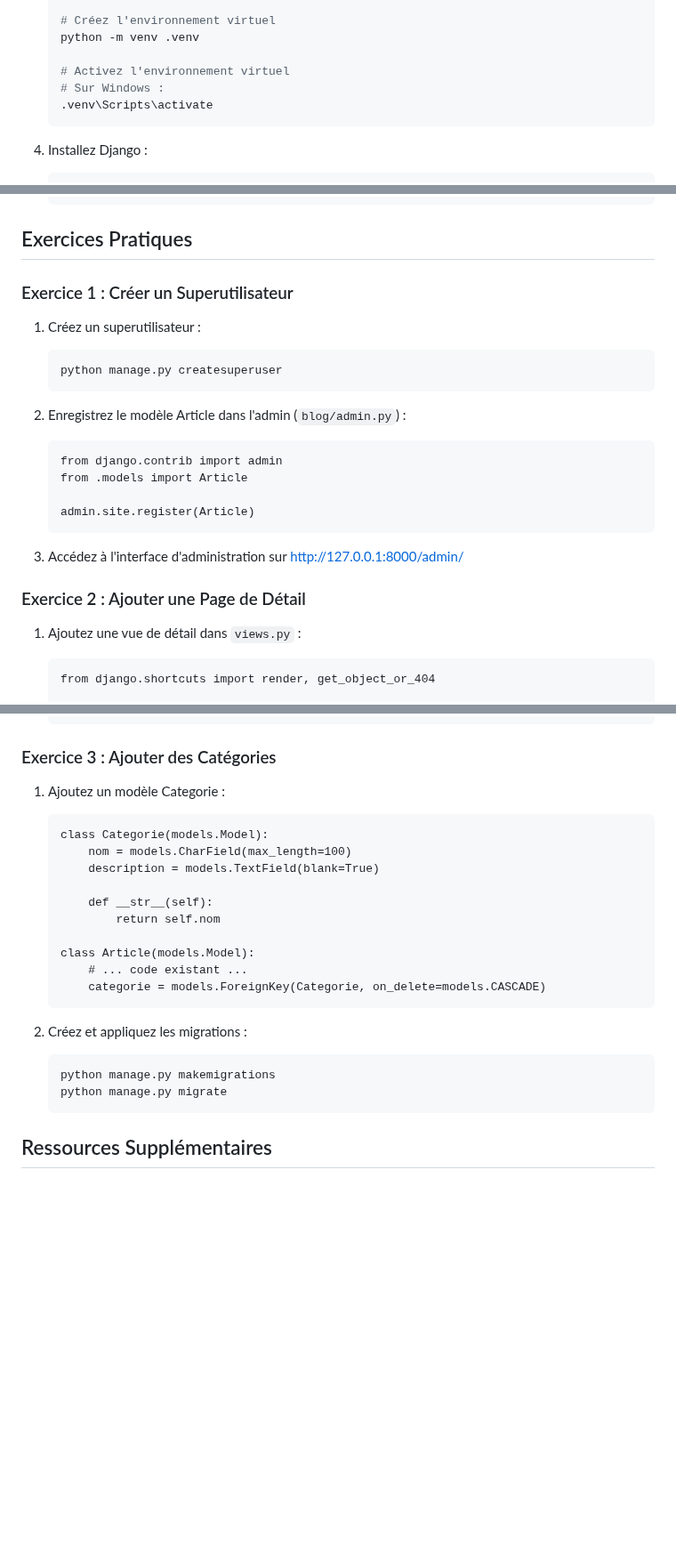
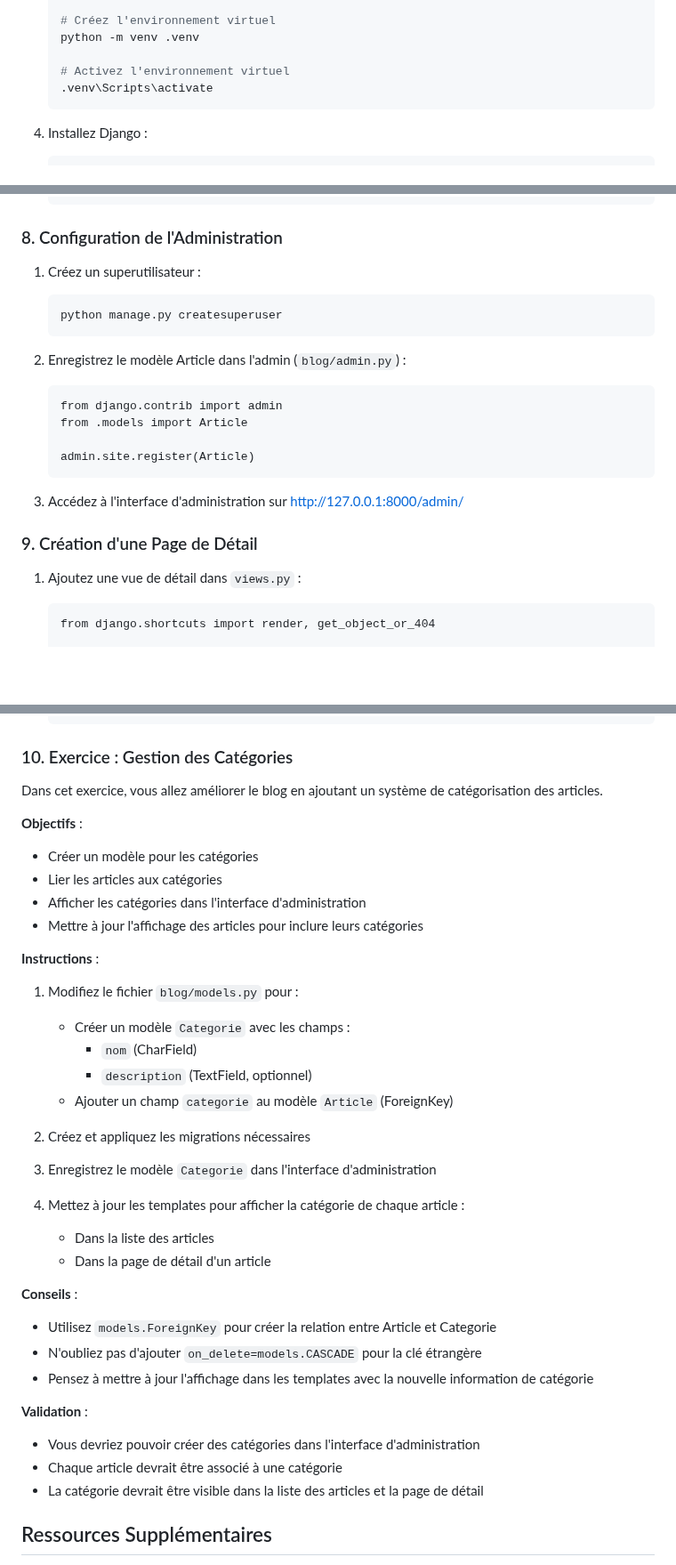
Before and after one commit to IMSET-Sousse/cours, a Markdown page: Technique de developpement web dynamique/django/TP1 Initiation Django.md, 3 parts joined by grey strips. Shown at 89% size. GitHub-like rendering; blank space fills up the shorter version.

Commit message:
Add category management exercise to Django TP1 tutorial
- Introduced comprehensive exercise for adding category functionality to blog application
- Updated models to include Categorie model with relationship to Article
- Added detailed instructions for implementing category management
- Provided guidance on model creation, migrations, and template updates
- Enhanced tutorial with practical exercise focusing on Django model relationships

````diff
--- a/Technique de developpement web dynamique/django/TP1 Initiation Django.md
+++ b/Technique de developpement web dynamique/django/TP1 Initiation Django.md
@@ -71,7 +71,6 @@ Ce TP a pour objectif de vous initier aux bases de Django, de vous guider dans l
    python -m venv .venv
 
    # Activez l'environnement virtuel
-   # Sur Windows :
    .venv\Scripts\activate
    ```
 
@@ -273,9 +272,7 @@ Ce TP a pour objectif de vous initier aux bases de Django, de vous guider dans l
    {% endblock %}
    ```
 
-## Exercices Pratiques
-
-### Exercice 1 : Créer un Superutilisateur
+### 8. Configuration de l'Administration
 
 1. Créez un superutilisateur :
 
@@ -294,7 +291,7 @@ Ce TP a pour objectif de vous initier aux bases de Django, de vous guider dans l
 
 3. Accédez à l'interface d'administration sur [http://127.0.0.1:8000/admin/](http://127.0.0.1:8000/admin/)
 
-### Exercice 2 : Ajouter une Page de Détail
+### 9. Création d'une Page de Détail
 
 1. Ajoutez une vue de détail dans `views.py` :
 
@@ -332,29 +329,44 @@ Ce TP a pour objectif de vous initier aux bases de Django, de vous guider dans l
    {% endblock %}
    ```
 
-### Exercice 3 : Ajouter des Catégories
+### 10. Exercice : Gestion des Catégories
 
-1. Ajoutez un modèle Categorie :
+Dans cet exercice, vous allez améliorer le blog en ajoutant un système de catégorisation des articles.
 
-   ```python:blog/models.py
-   class Categorie(models.Model):
-       nom = models.CharField(max_length=100)
-       description = models.TextField(blank=True)
+**Objectifs** :
 
-       def __str__(self):
-           return self.nom
+- Créer un modèle pour les catégories
+- Lier les articles aux catégories
+- Afficher les catégories dans l'interface d'administration
+- Mettre à jour l'affichage des articles pour inclure leurs catégories
 
-   class Article(models.Model):
-       # ... code existant ...
-       categorie = models.ForeignKey(Categorie, on_delete=models.CASCADE)
-   ```
+**Instructions** :
 
-2. Créez et appliquez les migrations :
+1. Modifiez le fichier `blog/models.py` pour :
+   - Créer un modèle `Categorie` avec les champs :
+     - `nom` (CharField)
+     - `description` (TextField, optionnel)
+   - Ajouter un champ `categorie` au modèle `Article` (ForeignKey)
 
-   ```powershell
-   python manage.py makemigrations
-   python manage.py migrate
-   ```
+2. Créez et appliquez les migrations nécessaires
+
+3. Enregistrez le modèle `Categorie` dans l'interface d'administration
+
+4. Mettez à jour les templates pour afficher la catégorie de chaque article :
+   - Dans la liste des articles
+   - Dans la page de détail d'un article
+
+**Conseils** :
+
+- Utilisez `models.ForeignKey` pour créer la relation entre Article et Categorie
+- N'oubliez pas d'ajouter `on_delete=models.CASCADE` pour la clé étrangère
+- Pensez à mettre à jour l'affichage dans les templates avec la nouvelle information de catégorie
+
+**Validation** :
+
+- Vous devriez pouvoir créer des catégories dans l'interface d'administration
+- Chaque article devrait être associé à une catégorie
+- La catégorie devrait être visible dans la liste des articles et la page de détail
 
 ## Ressources Supplémentaires
 
````
